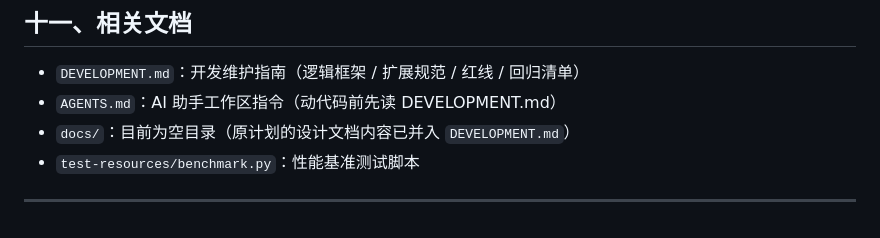
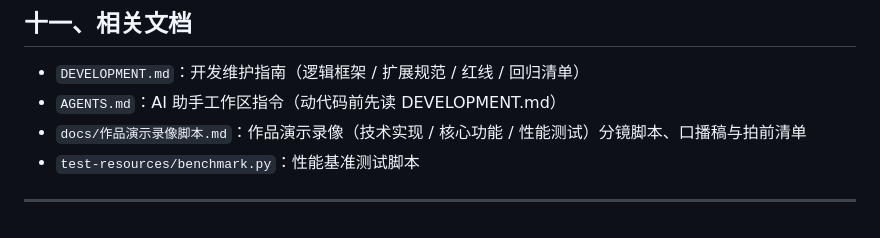
Before and after one commit to Cc5331/datastream-mvp, a Markdown page: README.md, the part around the change. Drawn GitHub-style.

```diff
--- a/README.md
+++ b/README.md
@@ -430,7 +430,7 @@ python test-resources/benchmark.py
 
 - `DEVELOPMENT.md`：开发维护指南（逻辑框架 / 扩展规范 / 红线 / 回归清单）
 - `AGENTS.md`：AI 助手工作区指令（动代码前先读 DEVELOPMENT.md）
-- `docs/`：目前为空目录（原计划的设计文档内容已并入 `DEVELOPMENT.md`）
+- `docs/作品演示录像脚本.md`：作品演示录像（技术实现 / 核心功能 / 性能测试）分镜脚本、口播稿与拍前清单
 - `test-resources/benchmark.py`：性能基准测试脚本
 
 ---
```
Also changed, not shown: DEVELOPMENT.md (+1 -1 lines), docs/作品演示录像脚本.md (added, +147 -0 lines).
